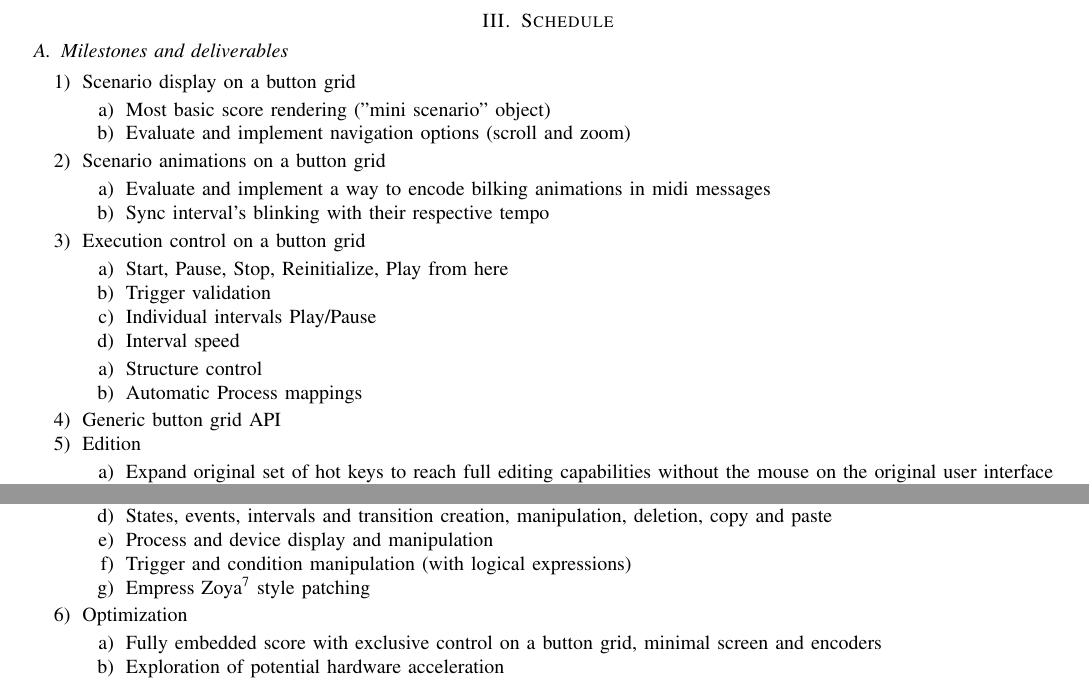
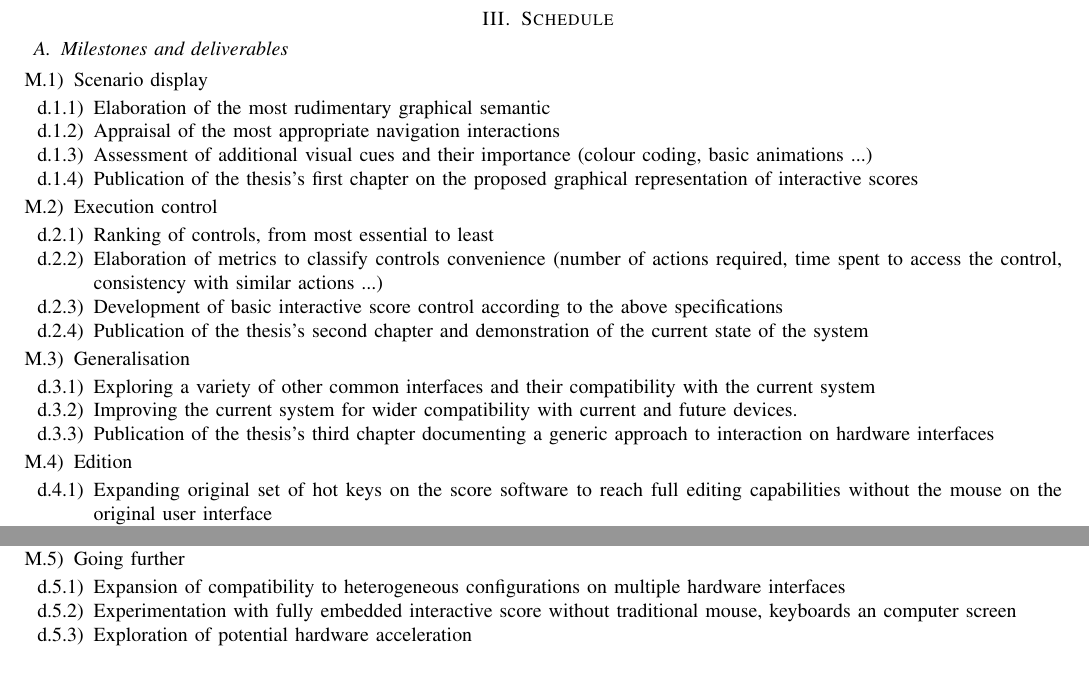
Before and after one commit to thibaudk/GOIPG_2023, a LaTeX paper (bare_jrnl.tex): two parts of page 3 of 5, joined at a grey line, cut so that both start at the same text. Compiled offline with pdfLaTeX.

Commit message:
Millstones and deliverables

```diff
--- a/bare_jrnl.tex
+++ b/bare_jrnl.tex
@@ -353,6 +353,7 @@
 \usepackage{caption}
 \captionsetup{justification=centering}
 
+\usepackage{enumerate}
 % \usepackage[left=1cm,right=12cm,top=3cm,bottom=3cm]{geometry}
 \usepackage{graphicx}
 % \usepackage{todonotes}
@@ -514,35 +514,30 @@ Note: This pursuit for seamless interactions would also tie in with previous the
 
 \section{Schedule} % Max 500 words
 \subsection{Milestones and deliverables}
+\renewcommand{\theenumi}{M.\arabic{enumi}}
+\renewcommand{\theenumii}{d.\arabic{enumi}.\arabic{enumii}}
 \begin{enumerate}
-    \item Scenario display on a button grid
+    \item Scenario display
     \begin{enumerate}
-        \item Most basic score rendering ("mini scenario" object)
-        \item Evaluate and implement navigation options (scroll and zoom)
+        \item Elaboration of the most rudimentary graphical semantic
+        \item Appraisal of the most appropriate navigation interactions
+        \item Assessment of additional visual cues and their importance (colour coding, basic animations ...)
+        \item Publication of the thesis's first chapter on the proposed graphical representation of interactive scores
     \end{enumerate}
-    \item Scenario animations on a button grid
+    \item Execution control
     \begin{enumerate}
-        \item Evaluate and implement a way to encode bilking animations in midi messages
-        \item Sync interval's blinking with their respective tempo
+        \item Ranking of controls, from most essential to least
+        \item Elaboration of metrics to classify controls convenience (number of actions required, time spent to access the control, consistency with similar actions ...)
+        \item Development of basic interactive score control according to the above specifications
+        \item Publication of the thesis's second chapter and demonstration of the current state of the system
     \end{enumerate}
-    \item Execution control on a button grid
+    \item Generalisation
     \begin{enumerate}
-        \item Start, Pause, Stop, Reinitialize, Play from here
-        \item Trigger validation
-        \item Individual intervals Play/Pause
-        \item Interval speed
+        \item Exploring a variety of other common interfaces and their compatibility with the current system
+        \item Improving the current system for wider compatibility with current and future devices.
+        \item Publication of the thesis's third chapter documenting a generic approach to interaction on hardware interfaces
     \end{enumerate}
-    \begin{enumerate}
-        \item Structure control
-        \item Automatic Process mappings
-    \end{enumerate}
-    \item Generic button grid API
     \item Edition
     \begin{enumerate}
-        \item Expand original set of hot keys to reach full editing capabilities without the mouse on the original user interface
-        \item Full editing capabilities on a generic command line interface (usable by the blind ?)
-        \item Expand the button grid interface with minimal screen and encoders (in the style of Monome Norns/Grid\footnote{monome.org} or Ableton Push\footnote{ableton.com/en/push})
-        \item States, events, intervals and transition creation, manipulation, deletion, copy and paste
-        \item Process and device display and manipulation
-        \item Trigger and condition manipulation (with logical expressions)
-        \item Empress Zoya\footnote{empresseffects.com/products/zoia} style patching
+        \item Expanding original set of hot keys on the score software to reach full editing capabilities without the mouse on the original user interface
+        \item Cross examining keyboard based interactions in the area of live coding and software accessibility for the sight impaired
@@ -549,9 +547,12 @@ Note: This pursuit for seamless interactions would also tie in with previous the
+        \item Publication of the thesis's forth chapter, accompanying an official release of the system considered "production ready".
     \end{enumerate}
-    \item Optimization
+    \item Going further
     \begin{enumerate}
-        \item Fully embedded score with exclusive control on a button grid, minimal screen and encoders
+        \item Expansion of compatibility to heterogeneous configurations on multiple hardware interfaces
+        \item Experimentation with fully embedded interactive score without traditional mouse, keyboards an computer screen
         \item Exploration of potential hardware acceleration
-        \item Further work on compatibility with heterogeneous embedded and distributed systems
+        \item Assessment of the benefit in collaborative projects between traditional interactive score authoring and our system
+        \item Full Thesis
     \end{enumerate}
 \end{enumerate}
 
```
Also changed, not shown: bare_jrnl.tex (7 more changed lines).
